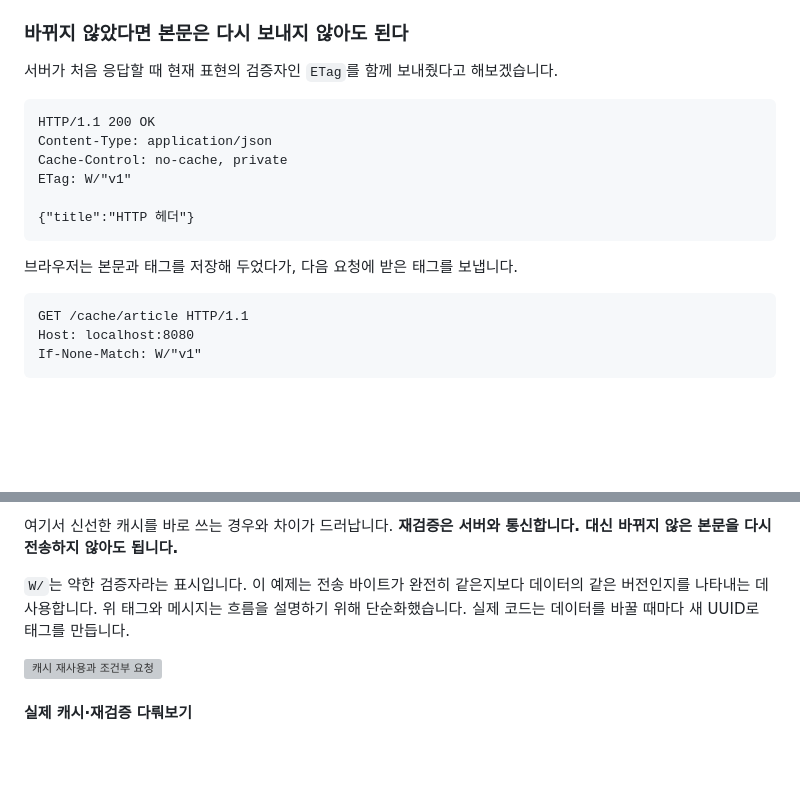
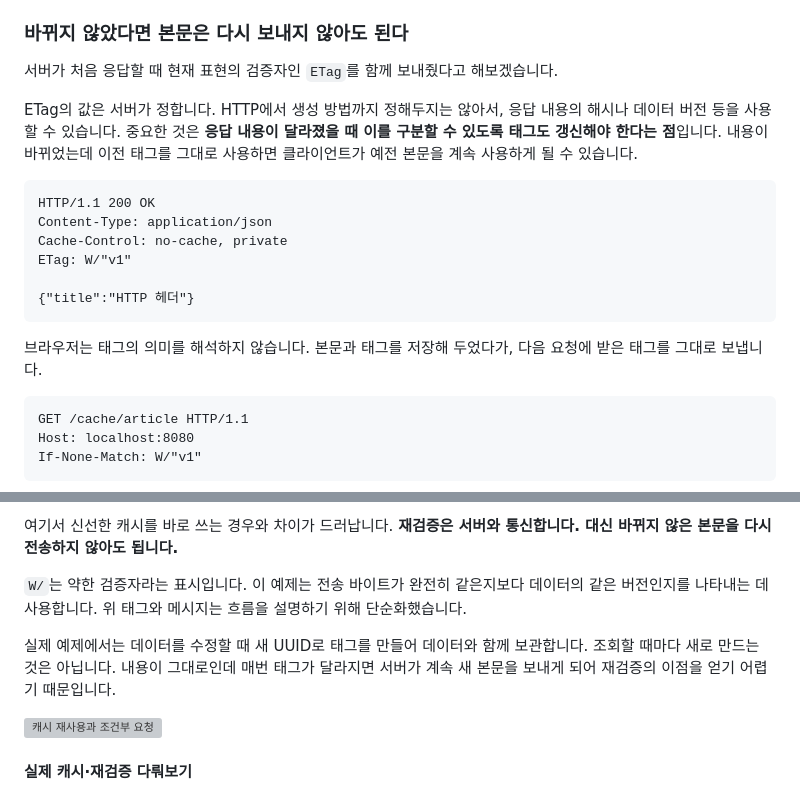
Before and after one commit to inspire12/blog-article-example, a Markdown page: docs/http-headers/BLOG-02-cache-auth-state.md, 2 parts joined by grey strips. GitHub-like rendering; blank space fills up the shorter version; grey boxes are pictures that could not be loaded.

Commit message:
Clarify server-managed ETag generation and updates

````diff
--- a/docs/http-headers/BLOG-02-cache-auth-state.md
+++ b/docs/http-headers/BLOG-02-cache-auth-state.md
@@ -52,6 +52,8 @@ Cache-Control: no-cache
 
 서버가 처음 응답할 때 현재 표현의 검증자인 `ETag`를 함께 보내줬다고 해보겠습니다.
 
+ETag의 값은 서버가 정합니다. HTTP에서 생성 방법까지 정해두지는 않아서, 응답 내용의 해시나 데이터 버전 등을 사용할 수 있습니다. 중요한 것은 **응답 내용이 달라졌을 때 이를 구분할 수 있도록 태그도 갱신해야 한다는 점**입니다. 내용이 바뀌었는데 이전 태그를 그대로 사용하면 클라이언트가 예전 본문을 계속 사용하게 될 수 있습니다.
+
 ```http
 HTTP/1.1 200 OK
 Content-Type: application/json
@@ -61,7 +63,7 @@ ETag: W/"v1"
 {"title":"HTTP 헤더"}
 ```
 
-브라우저는 본문과 태그를 저장해 두었다가, 다음 요청에 받은 태그를 보냅니다.
+브라우저는 태그의 의미를 해석하지 않습니다. 본문과 태그를 저장해 두었다가, 다음 요청에 받은 태그를 그대로 보냅니다.
 
 ```http
 GET /cache/article HTTP/1.1
@@ -81,7 +83,9 @@ ETag: W/"v1"
 
 여기서 신선한 캐시를 바로 쓰는 경우와 차이가 드러납니다. **재검증은 서버와 통신합니다. 대신 바뀌지 않은 본문을 다시 전송하지 않아도 됩니다.**
 
-`W/`는 약한 검증자라는 표시입니다. 이 예제는 전송 바이트가 완전히 같은지보다 데이터의 같은 버전인지를 나타내는 데 사용합니다. 위 태그와 메시지는 흐름을 설명하기 위해 단순화했습니다. 실제 코드는 데이터를 바꿀 때마다 새 UUID로 태그를 만듭니다.
+`W/`는 약한 검증자라는 표시입니다. 이 예제는 전송 바이트가 완전히 같은지보다 데이터의 같은 버전인지를 나타내는 데 사용합니다. 위 태그와 메시지는 흐름을 설명하기 위해 단순화했습니다.
+
+실제 예제에서는 데이터를 수정할 때 새 UUID로 태그를 만들어 데이터와 함께 보관합니다. 조회할 때마다 새로 만드는 것은 아닙니다. 내용이 그대로인데 매번 태그가 달라지면 서버가 계속 새 본문을 보내게 되어 재검증의 이점을 얻기 어렵기 때문입니다.
 
 ![캐시 재사용과 조건부 요청](../../output/diagrams/http-cache-revalidation.png)
 
````
